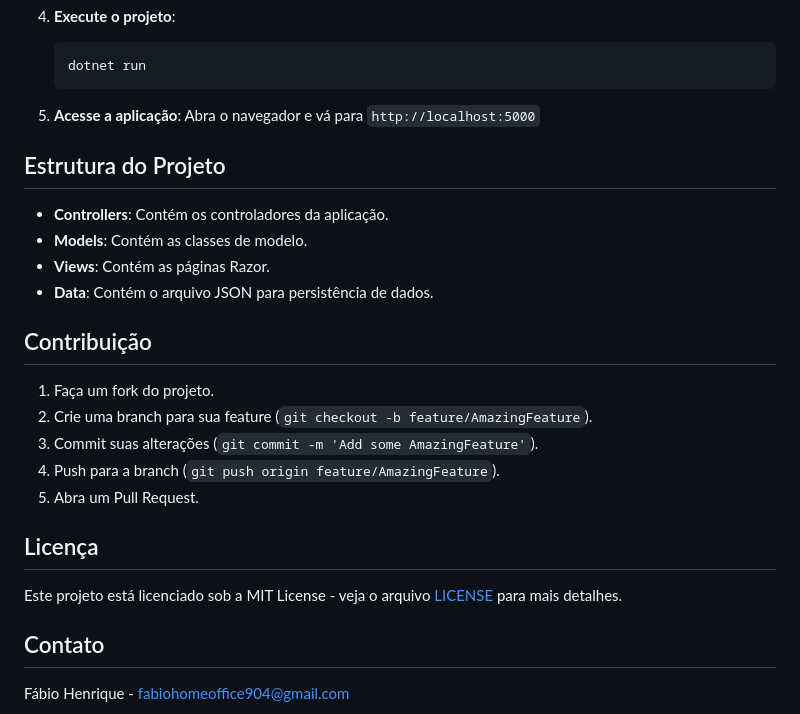
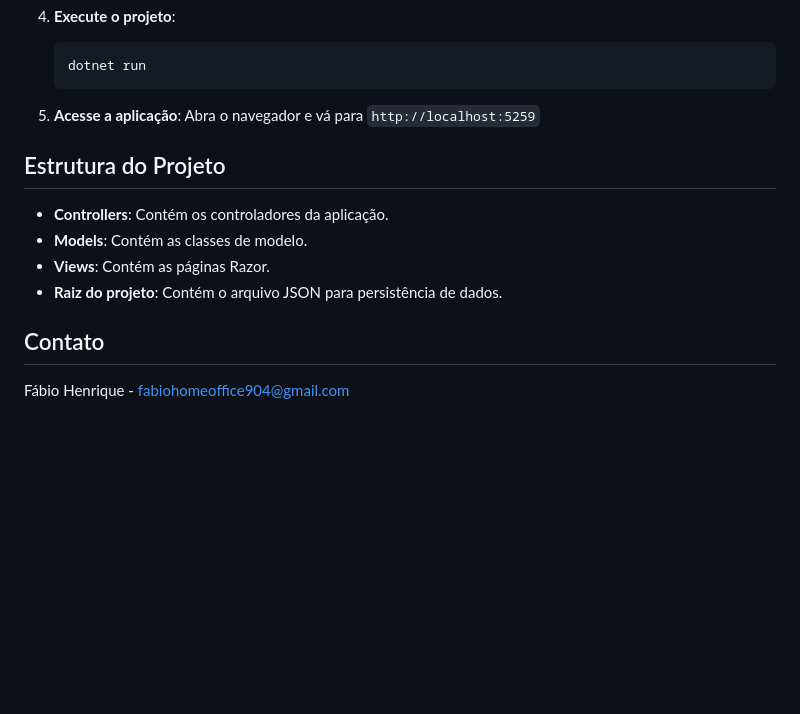
Before and after one commit to FabioHenrique023/supermercado_prova, a Markdown page: README.md, the part around the change. Rendered like a GitHub page; blank space fills up the shorter version.

````diff
--- a/README.md
+++ b/README.md
@@ -70,26 +70,14 @@ O sistema implementa os seguintes campos obrigatórios para o cadastro de client
    ```
 
 5. **Acesse a aplicação**:
-   Abra o navegador e vá para `http://localhost:5000`
+   Abra o navegador e vá para `http://localhost:5259`
 
 ## Estrutura do Projeto
 
 - **Controllers**: Contém os controladores da aplicação.
 - **Models**: Contém as classes de modelo.
 - **Views**: Contém as páginas Razor.
-- **Data**: Contém o arquivo JSON para persistência de dados.
-
-## Contribuição
-
-1. Faça um fork do projeto.
-2. Crie uma branch para sua feature (`git checkout -b feature/AmazingFeature`).
-3. Commit suas alterações (`git commit -m 'Add some AmazingFeature'`).
-4. Push para a branch (`git push origin feature/AmazingFeature`).
-5. Abra um Pull Request.
-
-## Licença
-
-Este projeto está licenciado sob a MIT License - veja o arquivo [LICENSE](LICENSE) para mais detalhes.
+- **Raiz do projeto**: Contém o arquivo JSON para persistência de dados.
 
 ## Contato
 
````
